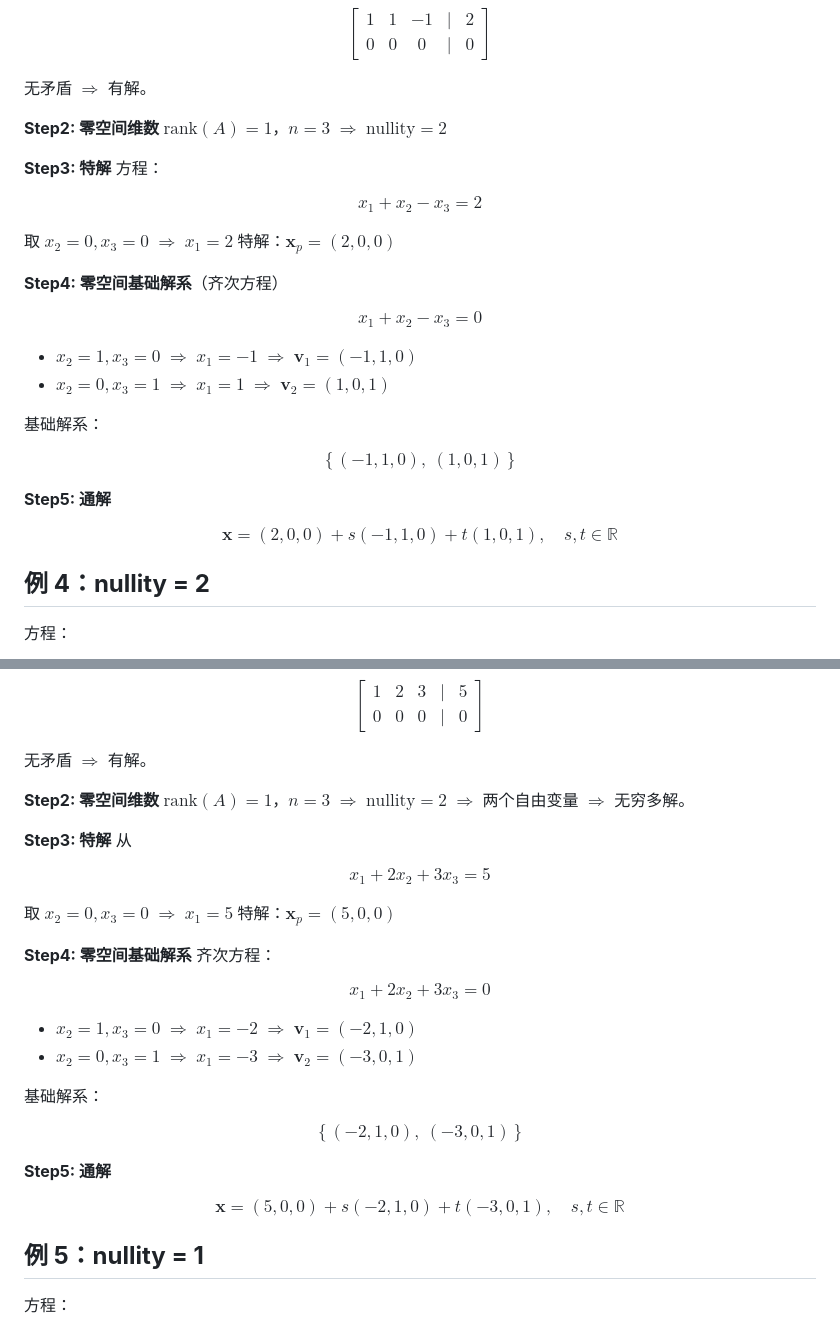
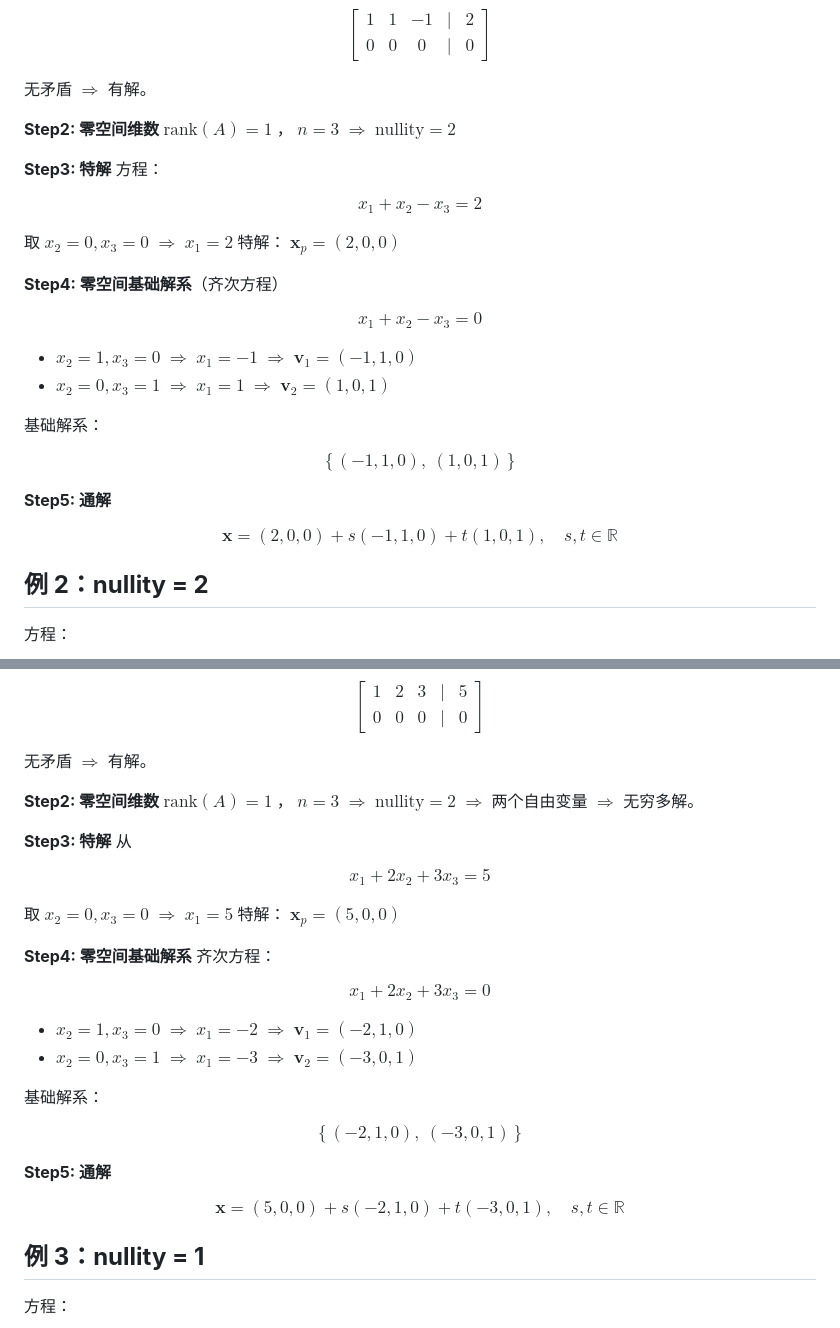
Before and after one commit to Ashington258/Math_Problem, a Markdown page: 线性代数/线性代数的主线任务.md, 2 parts joined by grey strips. Drawn GitHub-style.

```diff
--- a/线性代数/线性代数的主线任务.md
+++ b/线性代数/线性代数的主线任务.md
@@ -341,7 +341,7 @@ $$
 无矛盾 $\Rightarrow$ 有解。
 
 **Step2: 零空间维数**
-$\mathrm{rank}(A) = 1$，$n = 3$ $\Rightarrow$ $\mathrm{nullity} = 2$
+ $\mathrm{rank}(A) = 1$ ， $n = 3$ $\Rightarrow$ $\mathrm{nullity} = 2$
 
 **Step3: 特解**
 方程：
@@ -351,7 +351,7 @@ x_1 + x_2 - x_3 = 2
 $$
 
 取 $x_2 = 0, x_3 = 0$ $\Rightarrow$ $x_1 = 2$
-特解：$\mathbf{x}_p = (2, 0, 0)$
+特解： $\mathbf{x}_p = (2, 0, 0)$
 
 **Step4: 零空间基础解系**（齐次方程）
 
@@ -375,7 +375,7 @@ $$
 $$
 
 
-## **例 4：nullity = 2**
+## **例 2：nullity = 2**
 
 方程：
 
@@ -414,7 +414,7 @@ $$
 无矛盾 $\Rightarrow$ 有解。
 
 **Step2: 零空间维数**
-$\mathrm{rank}(A) = 1$，$n = 3$ $\Rightarrow$ $\mathrm{nullity} = 2$ $\Rightarrow$ 两个自由变量 $\Rightarrow$ 无穷多解。
+ $\mathrm{rank}(A) = 1$ ， $n = 3$ $\Rightarrow$ $\mathrm{nullity} = 2$ $\Rightarrow$ 两个自由变量 $\Rightarrow$ 无穷多解。
 
 **Step3: 特解**
 从
@@ -424,7 +424,7 @@ x_1 + 2x_2 + 3x_3 = 5
 $$
 
 取 $x_2 = 0, x_3 = 0$ $\Rightarrow$ $x_1 = 5$
-特解：$\mathbf{x}_p = (5, 0, 0)$
+特解： $\mathbf{x}_p = (5, 0, 0)$
 
 **Step4: 零空间基础解系**
 齐次方程：
@@ -449,7 +449,7 @@ $$
 $$
 
 
-## **例 5：nullity = 1**
+## **例 3：nullity = 1**
 
 方程：
 
```
Also changed, not shown: other parts of 线性代数/线性代数的主线任务.md (+115 -115 lines).
